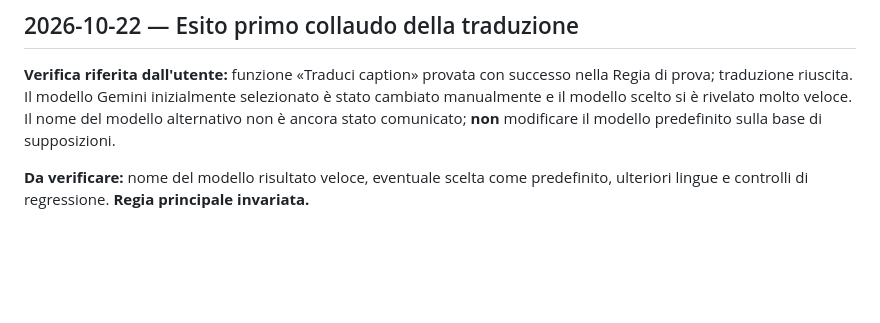
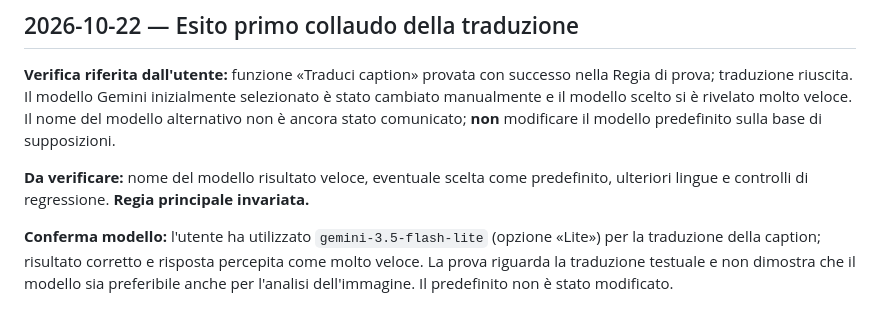
Before and after one commit to IlTappetoVolante/il-tappeto-volante, a Markdown page: regia/REGISTRO_IMPLEMENTAZIONI.md, the part around the change. Drawn GitHub-style; blank space fills up the shorter version.

Commit message:
Regia: documenta Gemini Flash-Lite come modello veloce nel test traduzione

```diff
--- a/regia/REGISTRO_IMPLEMENTAZIONI.md
+++ b/regia/REGISTRO_IMPLEMENTAZIONI.md
@@ -41,3 +41,5 @@
 **Verifica riferita dall'utente:** funzione «Traduci caption» provata con successo nella Regia di prova; traduzione riuscita. Il modello Gemini inizialmente selezionato è stato cambiato manualmente e il modello scelto si è rivelato molto veloce. Il nome del modello alternativo non è ancora stato comunicato; **non** modificare il modello predefinito sulla base di supposizioni.
 
 **Da verificare:** nome del modello risultato veloce, eventuale scelta come predefinito, ulteriori lingue e controlli di regressione. **Regia principale invariata.**
+
+**Conferma modello:** l'utente ha utilizzato `gemini-3.5-flash-lite` (opzione «Lite») per la traduzione della caption; risultato corretto e risposta percepita come molto veloce. La prova riguarda la traduzione testuale e non dimostra che il modello sia preferibile anche per l'analisi dell'immagine. Il predefinito non è stato modificato.
```
